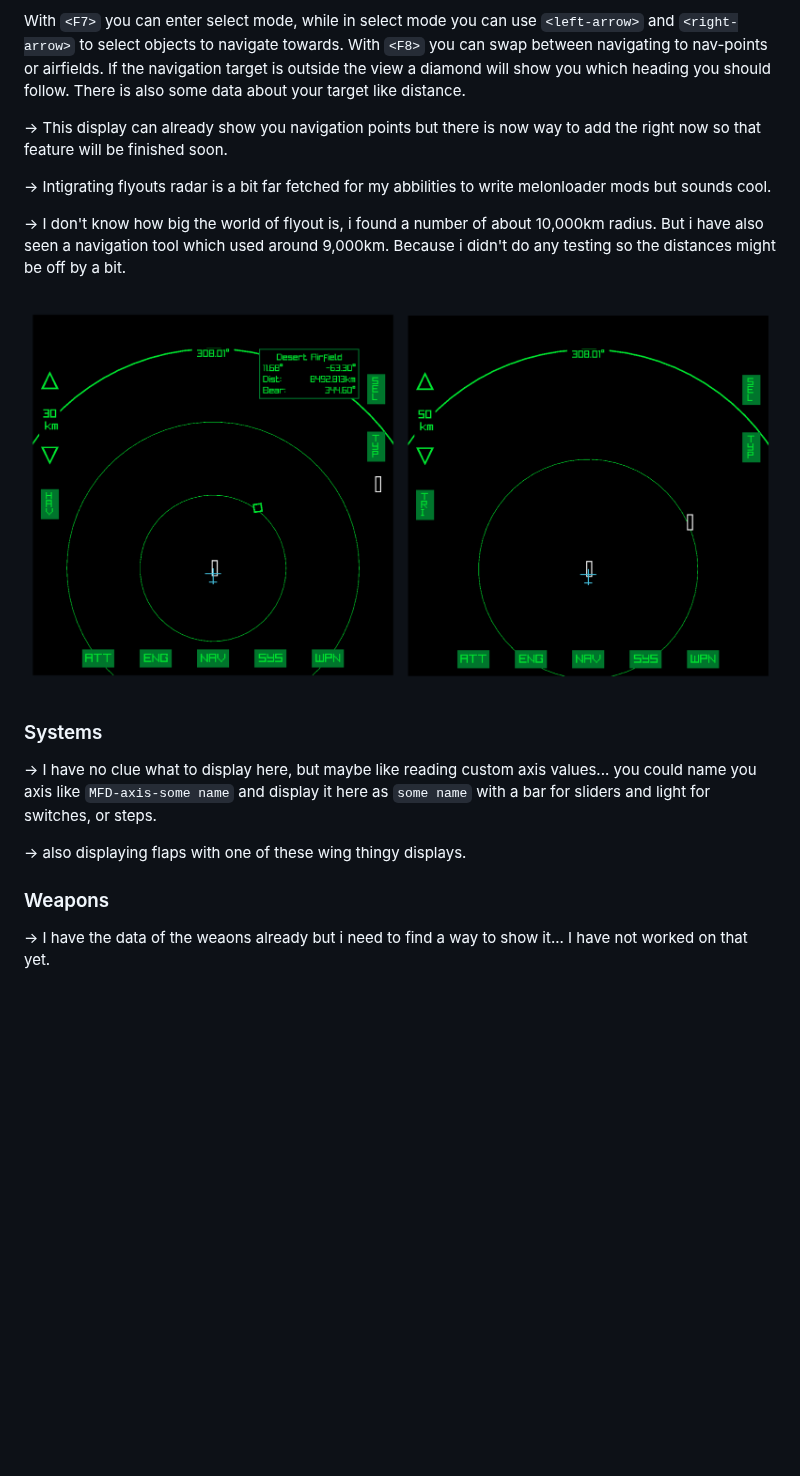
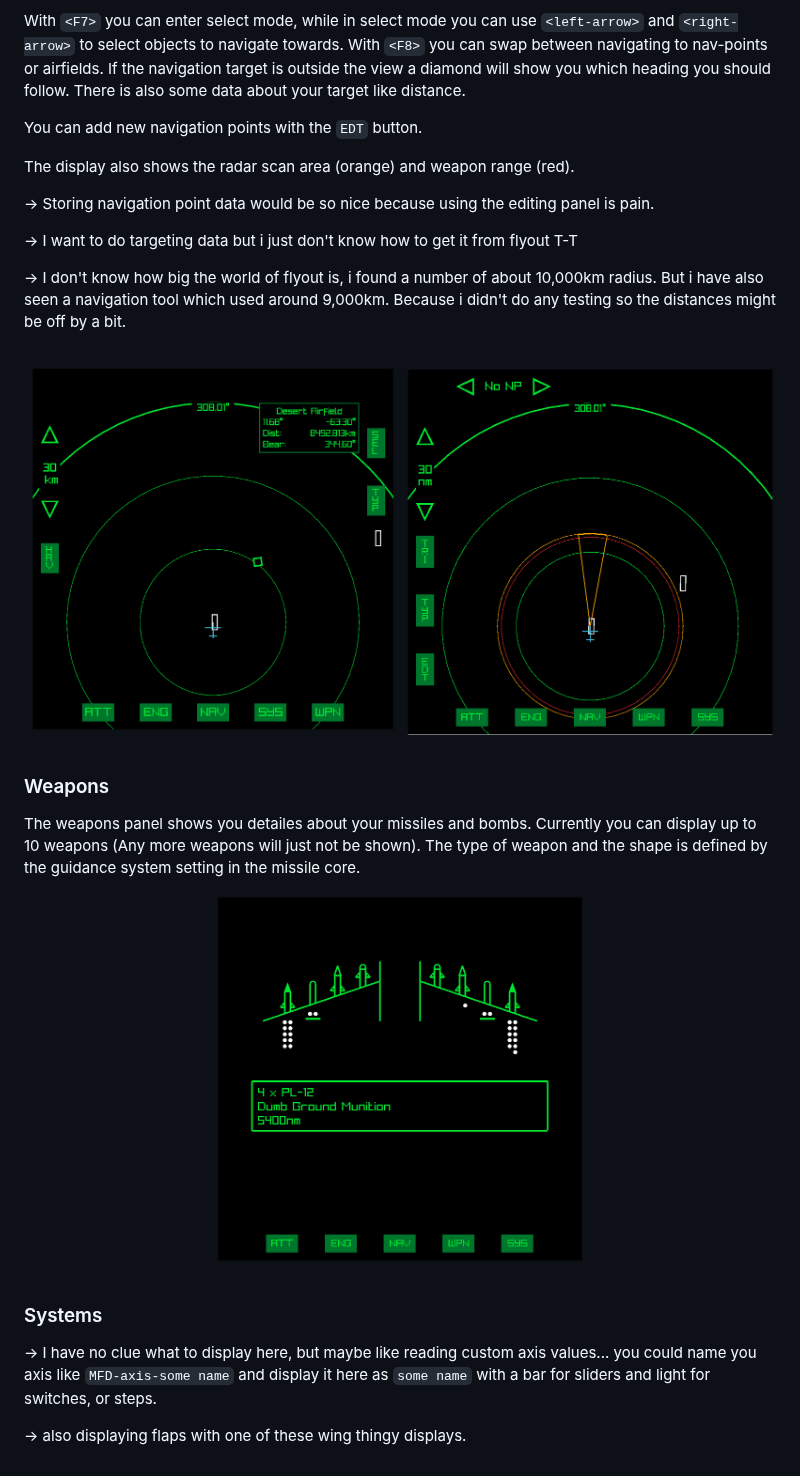
Before and after one commit to notUnknuffig/FlyoutDataDisplay, a Markdown page: README.md, the part around one of its changes. GitHub-like rendering; pictures changed too: assets/image_navigation.png, assets/image_weapon.png (added); blank space fills up the shorter version.

```diff
--- a/README.md
+++ b/README.md
@@ -51,20 +53,25 @@ You can change the scale of the map with `<up-arrow>` and `<down-arrow>`. The th
 
 With `<F7>` you can enter select mode, while in select mode you can use `<left-arrow>` and `<right-arrow>` to select objects to navigate towards. With `<F8>` you can swap between navigating to nav-points or airfields. If the navigation target is outside the view a diamond will show you which heading you should follow. There is also some data about your target like distance.
 
--> This display can already show you navigation points but there is now way to add the right now so that feature will be finished soon.
+You can add new navigation points with the `EDT` button.
 
--> Intigrating flyouts radar is a bit far fetched for my abbilities to write melonloader mods but sounds cool.
+The display also shows the radar scan area (orange) and weapon range (red).
+
+-> Storing navigation point data would be so nice because using the editing panel is pain.
+
+-> I want to do targeting data but i just don't know how to get it from flyout T-T
 
 -> I don't know how big the world of flyout is, i found a number of about 10,000km radius. But i have also seen a navigation tool which used around 9,000km. Because i didn't do any testing so the distances might be off by a bit.
 
 <img src ="assets/image_navigation.png">
+
+### Weapons
+
+The weapons panel shows you detailes about your missiles and bombs. Currently you can display up to 10 weapons (Any more weapons will just not be shown). The type of weapon and the shape is defined by the guidance system setting in the missile core.
+<img src ="assets/image_weapon.png">
 
 ### Systems
 
 -> I have no clue what to display here, but maybe like reading custom axis values... you could name you axis like `MFD-axis-some name` and display it here as `some name` with a bar for sliders and light for switches, or steps.
 
 -> also displaying flaps with one of these wing thingy displays.
-
-### Weapons
-
--> I have the data of the weaons already but i need to find a way to show it... I have not worked on that yet.
```
Also changed, not shown: other parts of README.md (+2 -0 lines), assets/image_hud.png, 1 other file.
